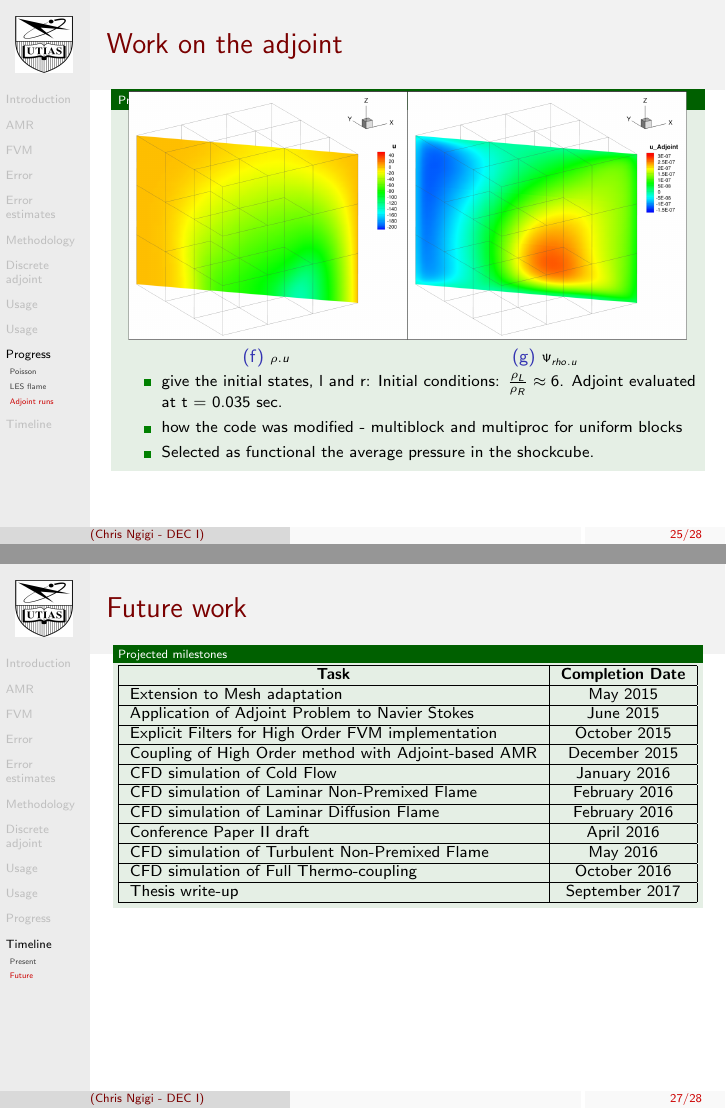
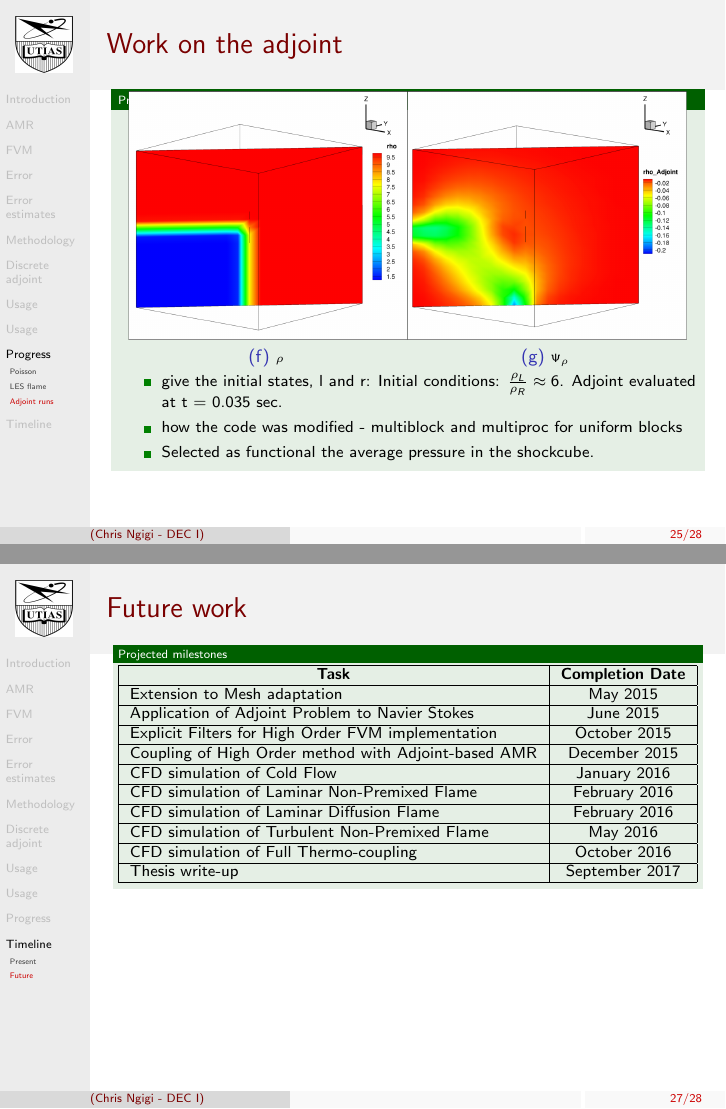
Before and after one commit to KrsNg/DEC_slides, LaTeX slides (DEC_Template.tex): pages 26 and 28 of 30, joined at a grey line. Compiled offline with pdfLaTeX.

Commit message:
Corrected the discrete adjoint images

```diff
--- a/DEC_Template.tex
+++ b/DEC_Template.tex
@@ -946,10 +946,10 @@ Computational costs:
 \begin{figure}
 \label{fig:shockedcube}
 \centering
-\subfloat[\tiny{$\rho.u$} \label{fig:rhoU}]
-{\includegraphics[width=0.65\textheight, trim=0cm 0cm 0cm 0cm,clip=true]{./figs/rhoU.png}}
-\subfloat[\tiny{$\Psi_{rho.u}$} \label{fig:adjRhoU}]
-{\includegraphics[width=0.65\textheight, trim=0cm 0cm 0 0cm,clip=true]{./figs/rhoU_adjoint.png}}
+\subfloat[\tiny{$\rho$} \label{fig:rhoU}]
+{\includegraphics[width=0.65\textheight, trim=0cm 0cm 0cm 0cm,clip=true]{./figs/rho.png}}
+\subfloat[\tiny{$\Psi_{\rho}$} \label{fig:adjRhoU}]
+{\includegraphics[width=0.65\textheight, trim=0cm 0cm 0 0cm,clip=true]{./figs/rhoAdjoint.png}}
 \end{figure}
 \vspace{-10pt}
 \begin{itemize}
@@ -1029,8 +1029,6 @@ Computational costs:
 
 \hline CFD simulation of Laminar Diffusion Flame & February 2016\\
 
-\hline Conference Paper II draft & April 2016\\
-
 \hline CFD simulation of Turbulent Non-Premixed Flame & May 2016\\
 
 \hline CFD simulation of Full Thermo-coupling & October 2016\\
```
Also changed, not shown: figs/rho.png, figs/rhoAdjoint.png (added), figs/rho_adjoint.png (added), 7 other files.
